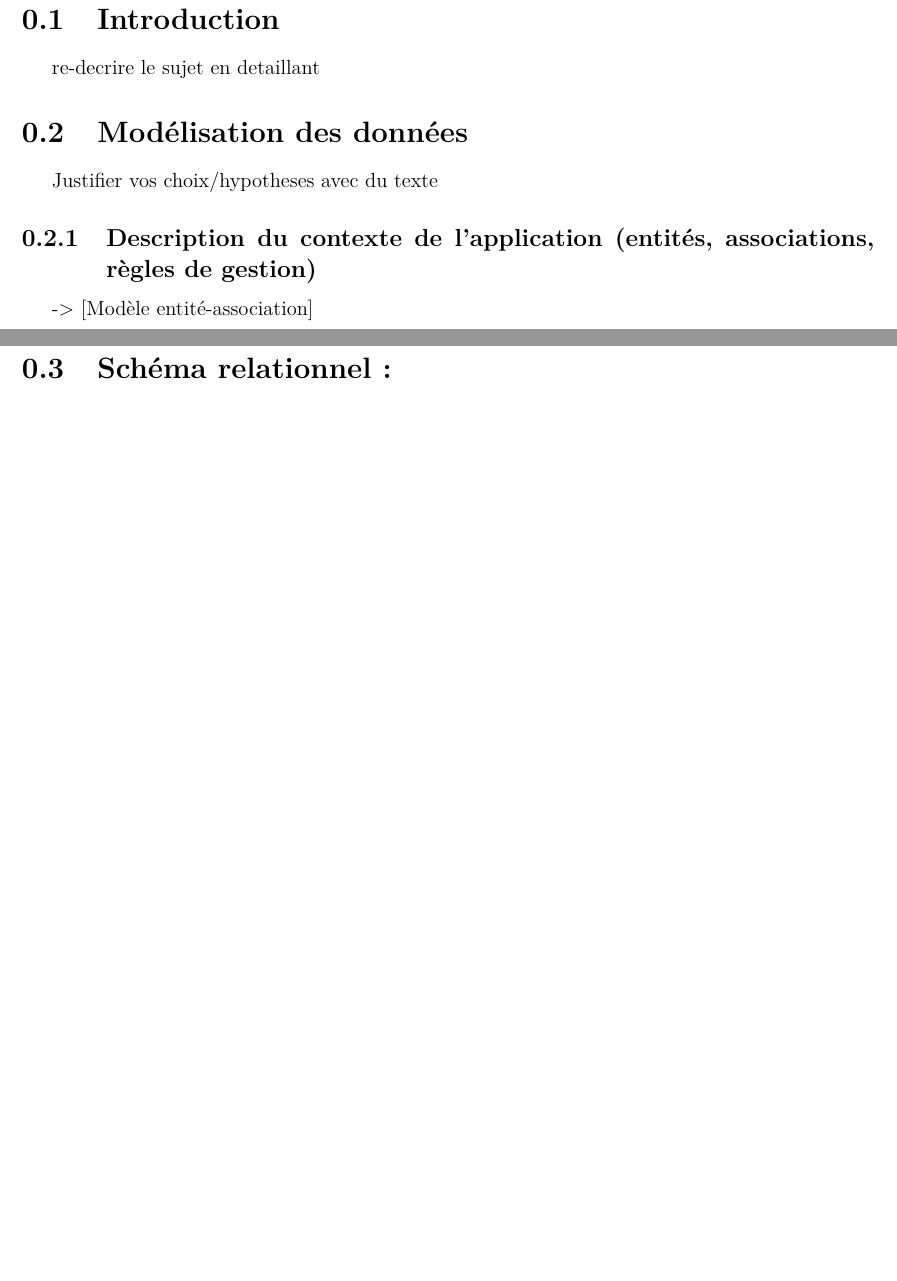
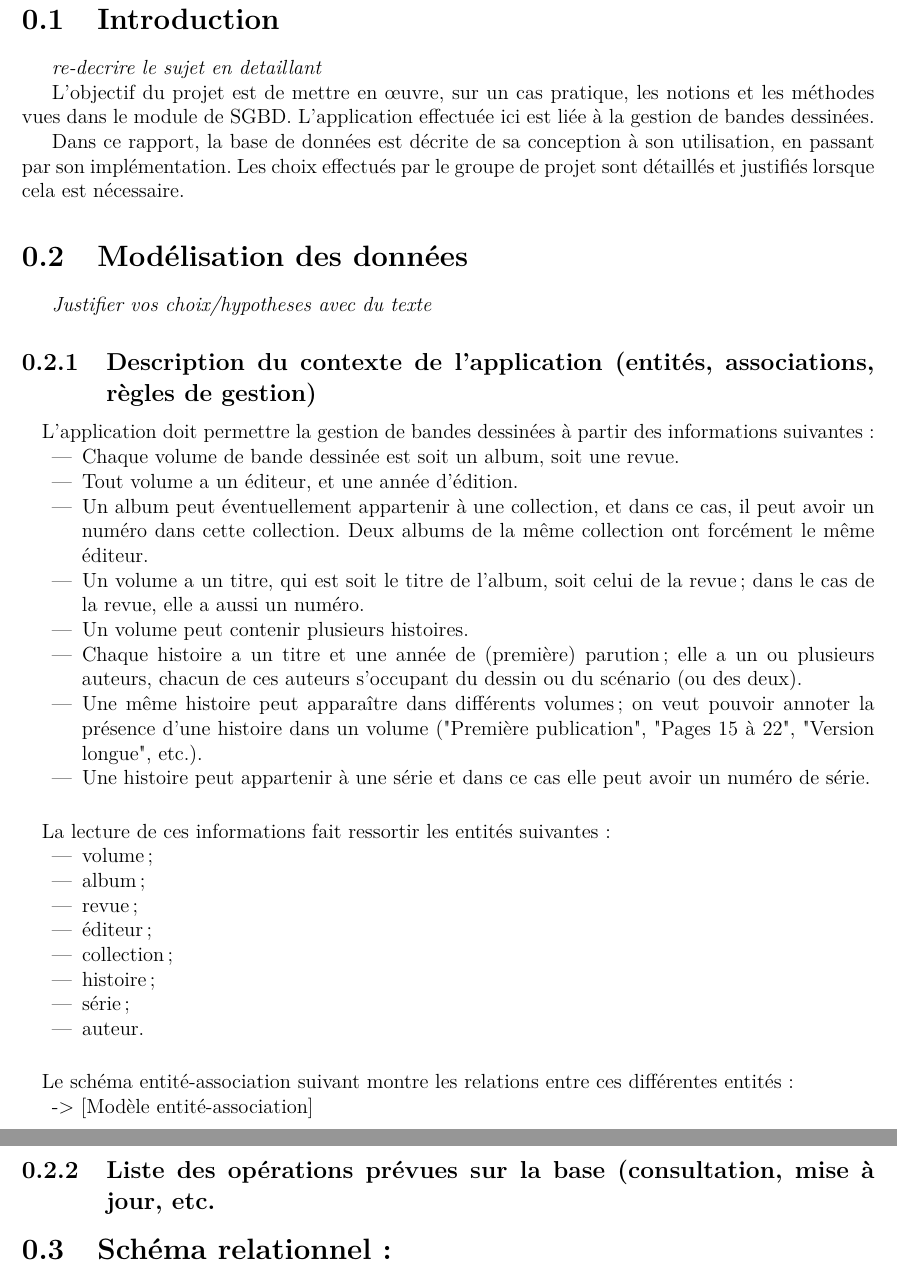
Before and after one commit to shazame/SGBandesDessinees, a LaTeX document (rapport/rapport.tex): two parts of pages 2 and 3 of 4, joined at a grey line, cut so that both start at the same text, the shorter picture padded with empty space. Compiled offline with pdfLaTeX.

Commit message:
Rapport : introduction et debut de conception

```diff
--- a/rapport/rapport.tex
+++ b/rapport/rapport.tex
@@ -42,15 +42,66 @@ Date : \today\end{center}
 
 \section{Introduction}
 
-re-decrire le sujet en detaillant
+\emph{re-decrire le sujet en detaillant}
+
+L'objectif du projet est de mettre en œuvre, sur un cas pratique, les notions
+et les méthodes vues dans le module de SGBD. L'application effectuée ici est
+liée à la gestion de bandes dessinées.
+
+Dans ce rapport, la base de données est décrite de sa conception à son
+utilisation, en passant par son implémentation. Les choix effectués par le
+groupe de projet sont détaillés et justifiés lorsque cela est nécessaire.
 
 \section{Modélisation des données}
 
-Justifier vos choix/hypotheses avec du texte
+\emph{Justifier vos choix/hypotheses avec du texte}
 
 \subsection{Description du contexte de l'application (entités, associations, règles de gestion)}
 
+\paragraph{}
+L'application doit permettre la gestion de bandes dessinées à partir des
+informations suivantes :
+
+\begin{itemize}
+	\item Chaque volume de bande dessinée est soit un album, soit une revue.
+	\item Tout volume a un éditeur, et une année d’édition.
+	\item Un album peut éventuellement appartenir à une collection, et dans ce cas, il
+		peut avoir un numéro dans cette collection. Deux albums de la même collection
+		ont forcément le même éditeur.
+	\item Un volume a un titre, qui est soit le titre de l'album, soit celui de la
+		revue ; dans le cas de la revue, elle a aussi un numéro.
+	\item Un volume peut contenir plusieurs histoires.
+	\item Chaque histoire a un titre et une année de (première) parution ; elle a un
+		ou plusieurs auteurs, chacun de ces auteurs s’occupant du dessin ou du
+		scénario (ou des deux).
+	\item Une même histoire peut apparaître dans différents volumes ; on veut pouvoir
+		annoter la présence d’une histoire dans un volume ("Première publication",
+		"Pages 15 à 22", "Version longue", etc.).
+	\item Une histoire peut appartenir à une série et dans ce cas elle peut avoir un
+		numéro de série.
+\end{itemize}
+
+\paragraph{}
+La lecture de ces informations fait ressortir les entités suivantes :
+\begin{itemize}
+	\item volume ;
+	\item album ;
+	\item revue ;
+	\item éditeur ;
+	\item collection ;
+	\item histoire ;
+	\item série ;
+	\item auteur.
+\end{itemize}
+
+\paragraph{}
+Le schéma entité-association suivant montre les relations entre ces
+différentes entités :
+
 -> [Modèle entité-association]
+
+\subsection{Liste des opérations prévues sur la base (consultation, mise à
+jour, etc.}
 
 \section{Schéma relationnel :}
 
```
Also changed, not shown: rapport/rapport.tex (4 more changed lines).
